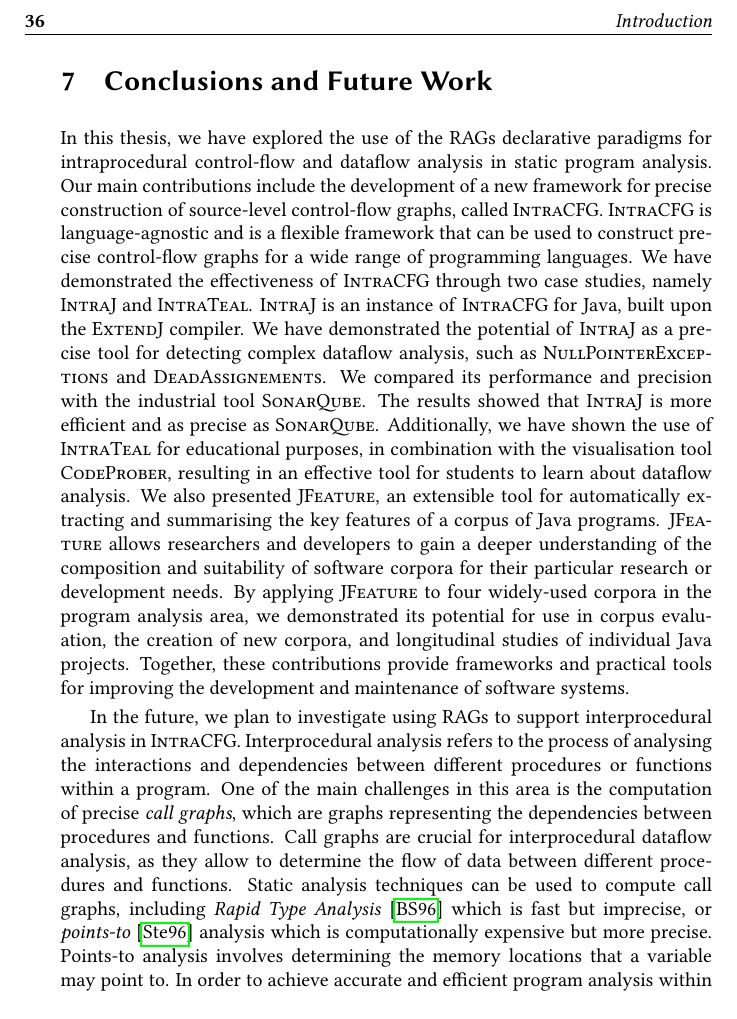
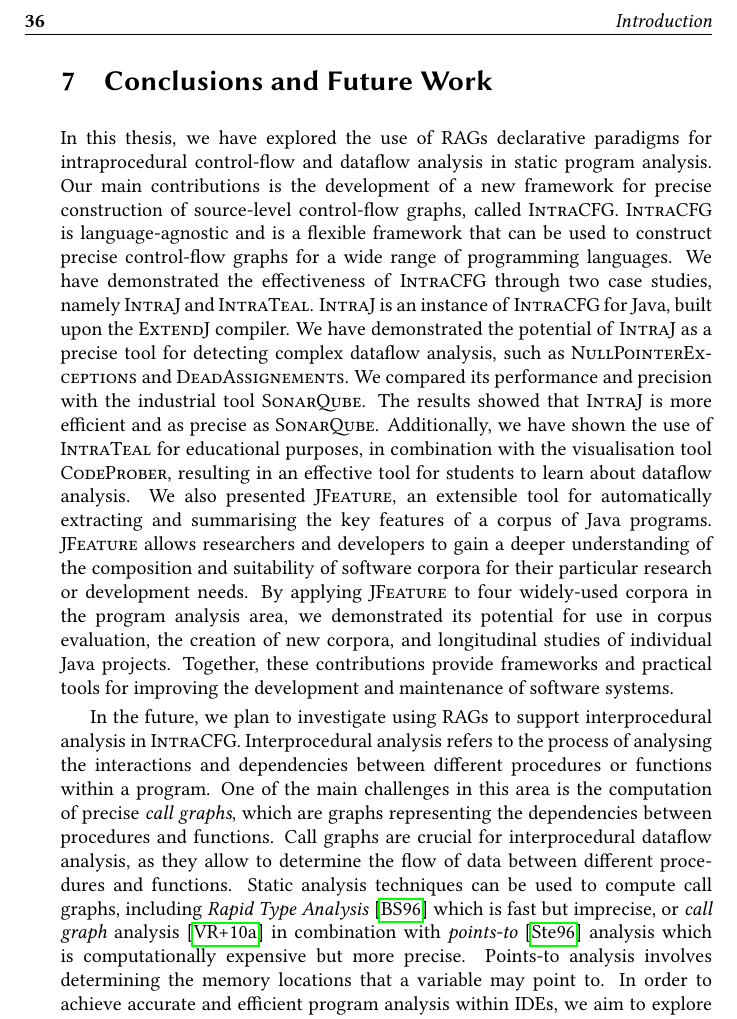
Before and after one commit to IdrissRio/Thesis, a LaTeX thesis (thesis.tex, which reads kappa/conclusions.tex): part of page 44 of 99, cut so that both start at the same text. Compiled offline with pdfLaTeX.

Commit message:
Applying Christoph's feedback. Not finished yet.

```diff
--- a/kappa/conclusions.tex
+++ b/kappa/conclusions.tex
@@ -1,7 +1,7 @@
 \section{Conclusions and Future Work}%
 \label{sec:kappa:conclusions}%
-In this thesis, we have explored the use of the RAGs declarative paradigms for
-intraprocedural control-flow and dataflow analysis in static program analysis. Our main contributions include the
+In this thesis, we have explored the use of RAGs declarative paradigms for
+intraprocedural control-flow and dataflow analysis in static program analysis. Our main contributions is the
 development of a new framework for precise construction of source-level
 control-flow graphs, called \textsc{IntraCFG}.
 \textsc{IntraCFG} is language-agnostic and is a flexible framework that can be used to
@@ -36,8 +36,8 @@ which are graphs representing the dependencies between procedures and functions.
 Call graphs are crucial for interprocedural dataflow analysis, as they allow to determine
 the flow of data between different procedures and functions.
 Static analysis techniques can be used to compute call graphs, including \emph{Rapid
-Type Analysis}~\cite{bacon1996fast} which is fast but imprecise, or \emph{points-to}~\cite{steensgaard1996points} analysis which is
-computationally expensive but more precise. Points-to analysis involves determining
+Type Analysis}~\cite{bacon1996fast} which is fast but imprecise, or \emph{call graph} analysis~\cite{SootJavaBytecode2010} in combination with \emph{points-to}~\cite{steensgaard1996points} analysis
+which is computationally expensive but more precise. Points-to analysis involves determining
 the memory locations that a variable may point to.
 In order to achieve accurate and efficient program analysis within IDEs,
 we aim to explore a combination of static analysis techniques, including
```
Also changed, not shown: Thesis.bib (+16 -0 lines).
